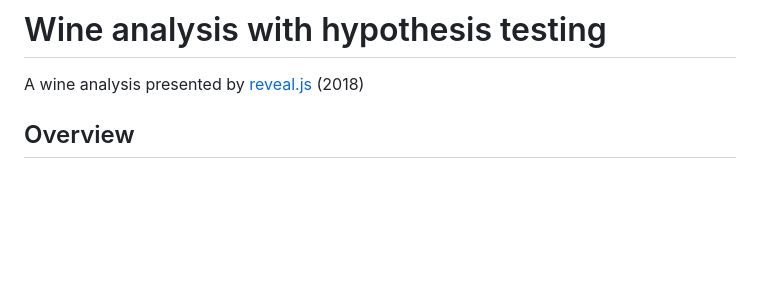
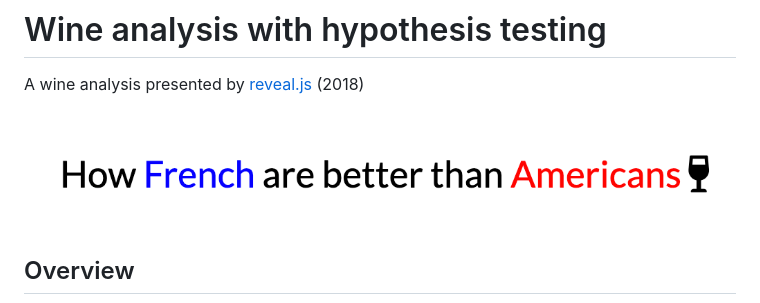
Before and after one commit to nutorbit/Wine_analysis, a Markdown page: README.md, the part around the change. Drawn GitHub-style; pictures changed too: images/header.png (added); blank space fills up the shorter version.

Commit message:
:memo: add header images

```diff
--- a/README.md
+++ b/README.md
@@ -1,6 +1,8 @@
 # Wine analysis with hypothesis testing
 
 A wine analysis presented by [reveal.js](https://revealjs.com/) (2018)
+
+![](./images/header.png)
 
 ## Overview
 
```
